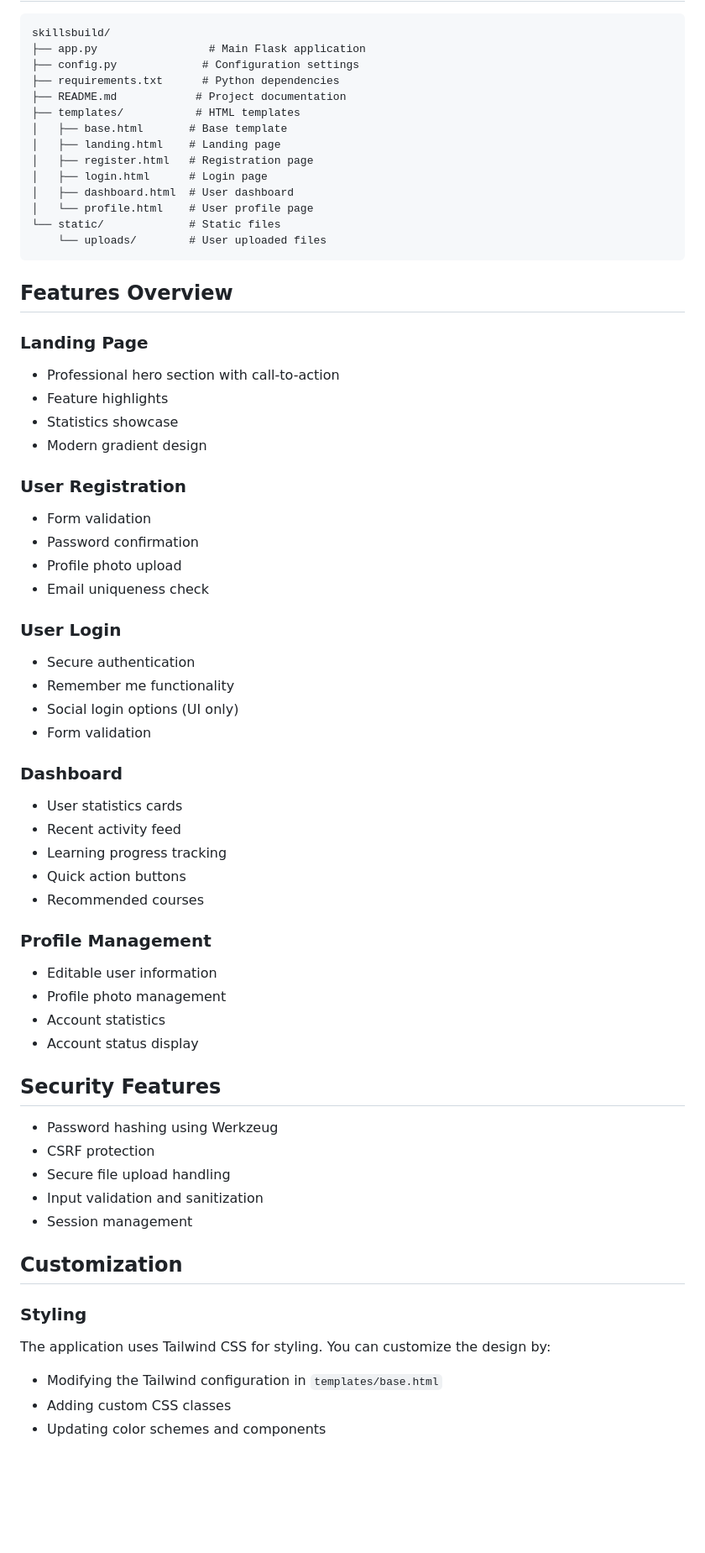
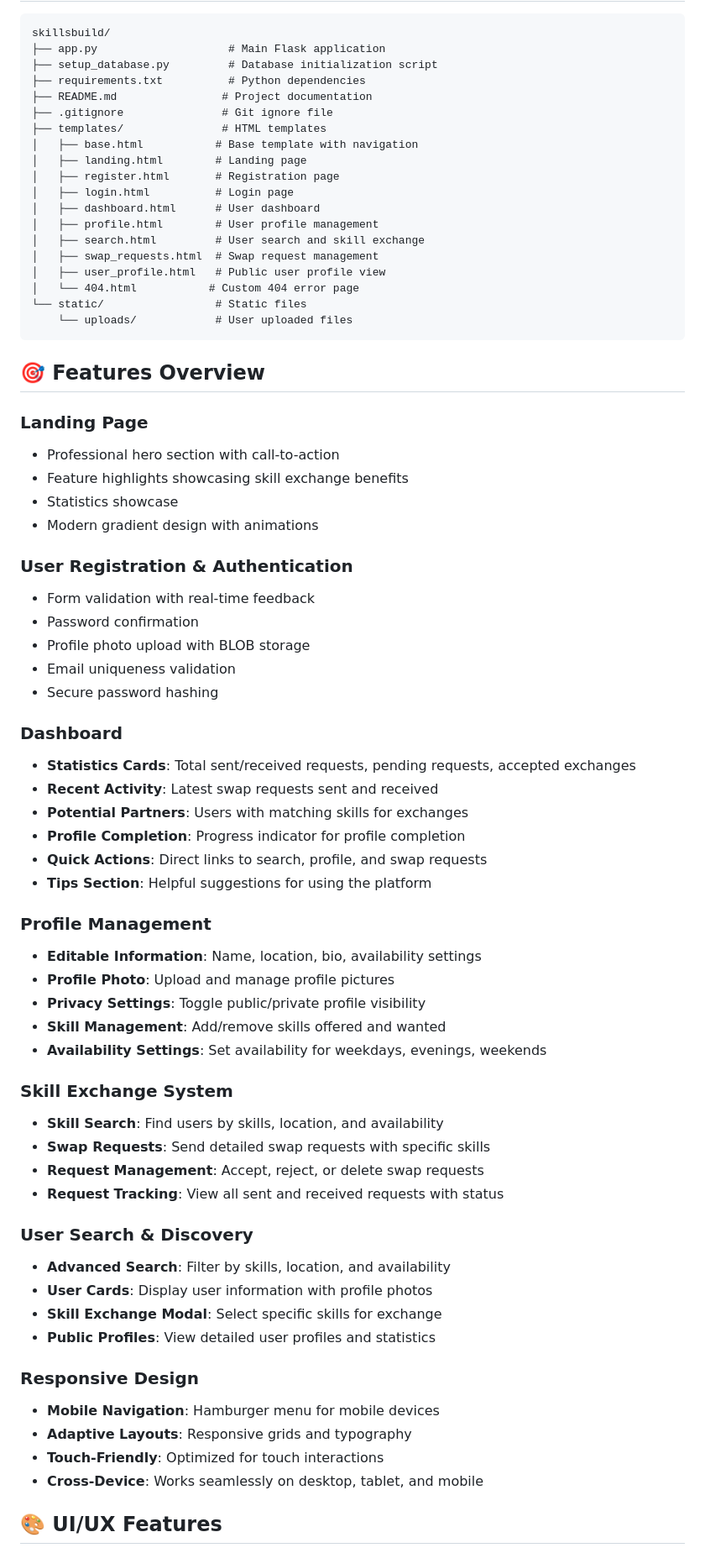
Before and after one commit to harshil-mistry/Odoo-SkilllsBuild, a Markdown page: README.md, the part around one of its changes. Shown at 84% size. Rendered like a GitHub page; blank space fills up the shorter version.

````diff
--- a/README.md
+++ b/README.md
@@ -83,67 +127,73 @@ A modern web application built with Flask, MySQL, and Tailwind CSS for skill dev
 
 ```
 skillsbuild/
-├── app.py                 # Main Flask application
-├── config.py             # Configuration settings
-├── requirements.txt      # Python dependencies
-├── README.md            # Project documentation
-├── templates/           # HTML templates
-│   ├── base.html       # Base template
-│   ├── landing.html    # Landing page
-│   ├── register.html   # Registration page
-│   ├── login.html      # Login page
-│   ├── dashboard.html  # User dashboard
-│   └── profile.html    # User profile page
-└── static/             # Static files
-    └── uploads/        # User uploaded files
+├── app.py                    # Main Flask application
+├── setup_database.py         # Database initialization script
+├── requirements.txt          # Python dependencies
+├── README.md                # Project documentation
+├── .gitignore               # Git ignore file
+├── templates/               # HTML templates
+│   ├── base.html           # Base template with navigation
+│   ├── landing.html        # Landing page
+│   ├── register.html       # Registration page
+│   ├── login.html          # Login page
+│   ├── dashboard.html      # User dashboard
+│   ├── profile.html        # User profile management
+│   ├── search.html         # User search and skill exchange
+│   ├── swap_requests.html  # Swap request management
+│   ├── user_profile.html   # Public user profile view
+│   └── 404.html           # Custom 404 error page
+└── static/                 # Static files
+    └── uploads/            # User uploaded files
 ```
 
-## Features Overview
+## 🎯 Features Overview
 
 ### Landing Page
 - Professional hero section with call-to-action
-- Feature highlights
+- Feature highlights showcasing skill exchange benefits
 - Statistics showcase
-- Modern gradient design
+- Modern gradient design with animations
 
-### User Registration
-- Form validation
+### User Registration & Authentication
+- Form validation with real-time feedback
 - Password confirmation
-- Profile photo upload
-- Email uniqueness check
-
-### User Login
-- Secure authentication
-- Remember me functionality
-- Social login options (UI only)
-- Form validation
+- Profile photo upload with BLOB storage
+- Email uniqueness validation
+- Secure password hashing
 
 ### Dashboard
-- User statistics cards
-- Recent activity feed
-- Learning progress tracking
-- Quick action buttons
-- Recommended courses
+- **Statistics Cards**: Total sent/received requests, pending requests, accepted exchanges
+- **Recent Activity**: Latest swap requests sent and received
+- **Potential Partners**: Users with matching skills for exchanges
+- **Profile Completion**: Progress indicator for profile completion
+- **Quick Actions**: Direct links to search, profile, and swap requests
+- **Tips Section**: Helpful suggestions for using the platform
 
 ### Profile Management
-- Editable user information
-- Profile photo management
-- Account statistics
-- Account status display
+- **Editable Information**: Name, location, bio, availability settings
+- **Profile Photo**: Upload and manage profile pictures
+- **Privacy Settings**: Toggle public/private profile visibility
+- **Skill Management**: Add/remove skills offered and wanted
+- **Availability Settings**: Set availability for weekdays, evenings, weekends
 
-## Security Features
+### Skill Exchange System
+- **Skill Search**: Find users by skills, location, and availability
+- **Swap Requests**: Send detailed swap requests with specific skills
+- **Request Management**: Accept, reject, or delete swap requests
+- **Request Tracking**: View all sent and received requests with status
 
-- Password hashing using Werkzeug
-- CSRF protection
-- Secure file upload handling
-- Input validation and sanitization
-- Session management
+### User Search & Discovery
+- **Advanced Search**: Filter by skills, location, and availability
+- **User Cards**: Display user information with profile photos
+- **Skill Exchange Modal**: Select specific skills for exchange
+- **Public Profiles**: View detailed user profiles and statistics
 
-## Customization
+### Responsive Design
+- **Mobile Navigation**: Hamburger menu for mobile devices
+- **Adaptive Layouts**: Responsive grids and typography
+- **Touch-Friendly**: Optimized for touch interactions
+- **Cross-Device**: Works seamlessly on desktop, tablet, and mobile
 
-### Styling
-The application uses Tailwind CSS for styling. You can customize the design by:
-- Modifying the Tailwind configuration in `templates/base.html`
-- Adding custom CSS classes
-- Updating color schemes and components
+## 🎨 UI/UX Features
 
````
Also changed, not shown: other parts of README.md (+101 -50 lines).
